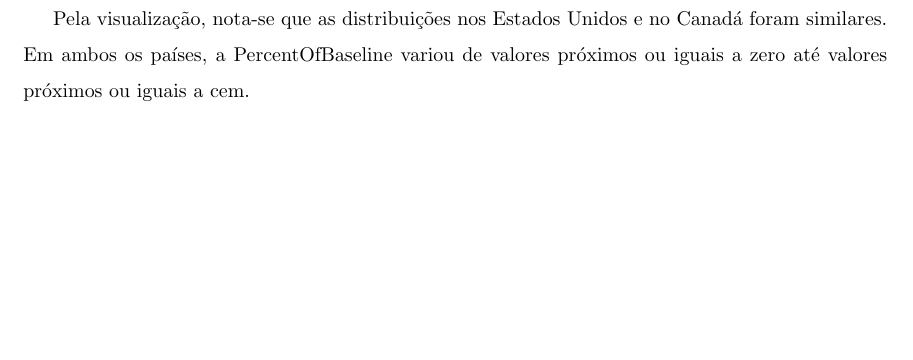
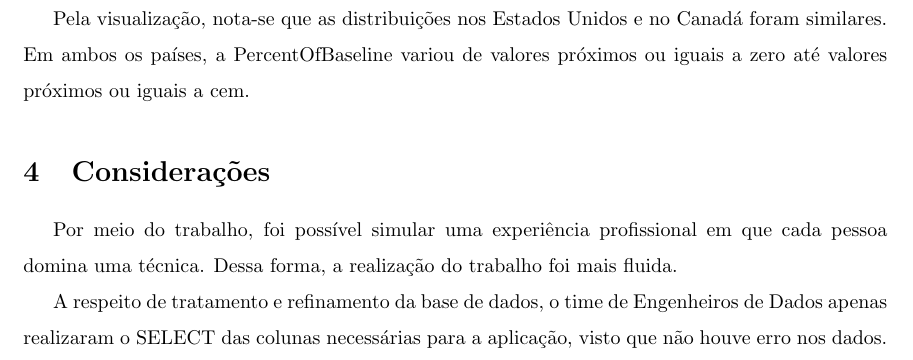
Before and after one commit to GDevigili/linguagem-de-programacao-A2, a LaTeX document (Relatorio.tex): part of page 6 of 6, cut so that both start at the same text, the shorter picture padded with empty space. Compiled offline with pdfLaTeX.

Commit message:
Considerações adicionadas

```diff
--- a/Relatorio.tex
+++ b/Relatorio.tex
@@ -162,4 +162,7 @@ Por meio dos dois gráficos, percebe-se que a maior probabilidade é da PercentO
 
 Pela visualização, nota-se que as distribuições nos Estados Unidos e no Canadá foram similares. Em ambos os países, a PercentOfBaseline variou de valores próximos ou iguais a zero até valores próximos ou iguais a cem.
 
+\section{Considerações}
+Por meio do trabalho, foi possível simular uma experiência profissional em que cada pessoa domina uma técnica. Dessa forma, a realização do trabalho foi mais fluida.
+\par A respeito de tratamento e refinamento da base de dados, o time de Engenheiros de Dados apenas realizaram o SELECT das colunas necessárias para a aplicação, visto que não houve erro nos dados.
 \end{document}
```
Also changed, not shown: Relatorio.pdf.
